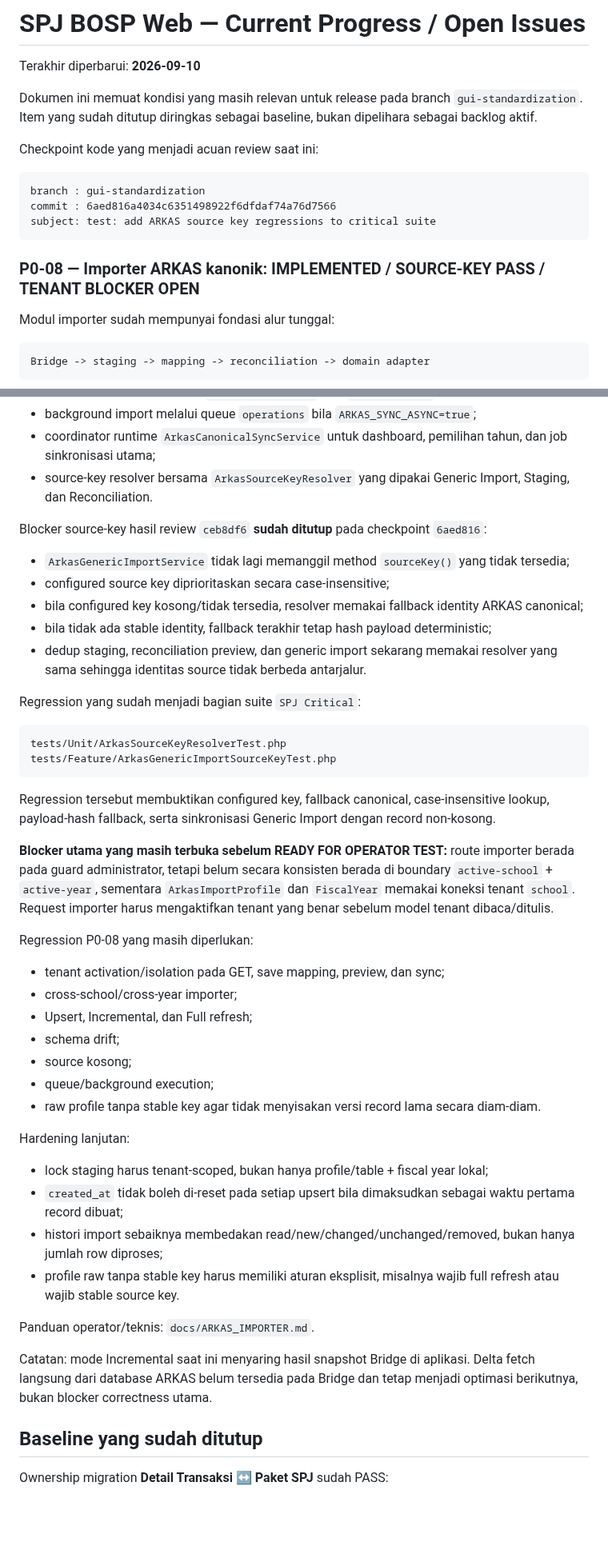
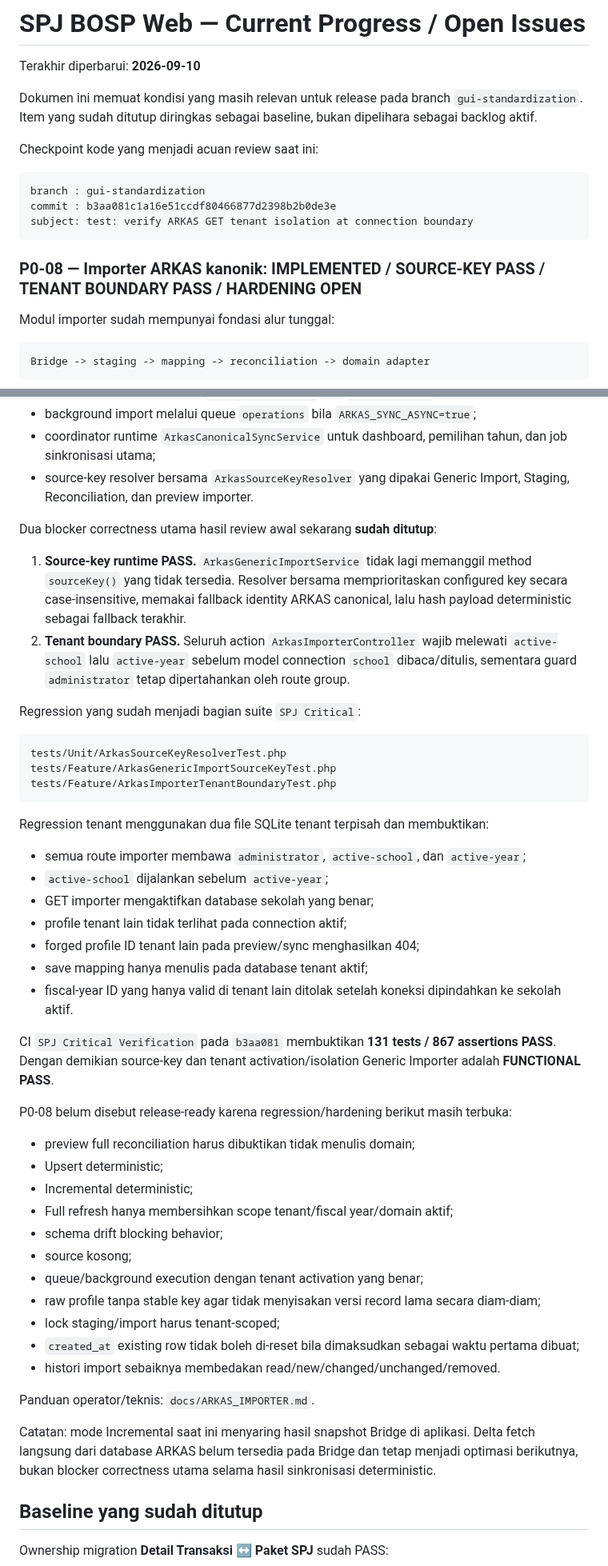
Before and after one commit to amwaluddinlubis-code/APP-SPJ, a Markdown page: docs/CURRENT_PROGRESS.md, 2 parts joined by grey strips. Shown at 80% size. Rendered like a GitHub page; blank space fills up the shorter version.

Commit message:
docs: mark ARKAS tenant boundary pass

````diff
--- a/docs/CURRENT_PROGRESS.md
+++ b/docs/CURRENT_PROGRESS.md
@@ -8,11 +8,11 @@ Checkpoint kode yang menjadi acuan review saat ini:
 
 ```text
 branch : gui-standardization
-commit : 6aed816a4034c6351498922f6dfdaf74a76d7566
-subject: test: add ARKAS source key regressions to critical suite
+commit : b3aa081c1a16e51ccdf80466877d2398b2b0de3e
+subject: test: verify ARKAS GET tenant isolation at connection boundary
 ```
 
-### P0-08 — Importer ARKAS kanonik: IMPLEMENTED / SOURCE-KEY PASS / TENANT BLOCKER OPEN
+### P0-08 — Importer ARKAS kanonik: IMPLEMENTED / SOURCE-KEY PASS / TENANT BOUNDARY PASS / HARDENING OPEN
 
 Modul importer sudah mempunyai fondasi alur tunggal:
 
@@ -31,47 +31,50 @@ Fitur yang sudah tersedia di source:
 - parent-child staging melalui `parent_source_key` dan `relation_type`;
 - background import melalui queue `operations` bila `ARKAS_SYNC_ASYNC=true`;
 - coordinator runtime `ArkasCanonicalSyncService` untuk dashboard, pemilihan tahun, dan job sinkronisasi utama;
-- source-key resolver bersama `ArkasSourceKeyResolver` yang dipakai Generic Import, Staging, dan Reconciliation.
+- source-key resolver bersama `ArkasSourceKeyResolver` yang dipakai Generic Import, Staging, Reconciliation, dan preview importer.
 
-Blocker source-key hasil review `ceb8df6` **sudah ditutup** pada checkpoint `6aed816`:
+Dua blocker correctness utama hasil review awal sekarang **sudah ditutup**:
 
-- `ArkasGenericImportService` tidak lagi memanggil method `sourceKey()` yang tidak tersedia;
-- configured source key diprioritaskan secara case-insensitive;
-- bila configured key kosong/tidak tersedia, resolver memakai fallback identity ARKAS canonical;
-- bila tidak ada stable identity, fallback terakhir tetap hash payload deterministic;
-- dedup staging, reconciliation preview, dan generic import sekarang memakai resolver yang sama sehingga identitas source tidak berbeda antarjalur.
+1. **Source-key runtime PASS.** `ArkasGenericImportService` tidak lagi memanggil method `sourceKey()` yang tidak tersedia. Resolver bersama memprioritaskan configured key secara case-insensitive, memakai fallback identity ARKAS canonical, lalu hash payload deterministic sebagai fallback terakhir.
+2. **Tenant boundary PASS.** Seluruh action `ArkasImporterController` wajib melewati `active-school` lalu `active-year` sebelum model connection `school` dibaca/ditulis, sementara guard `administrator` tetap dipertahankan oleh route group.
 
 Regression yang sudah menjadi bagian suite `SPJ Critical`:
 
 ```text
 tests/Unit/ArkasSourceKeyResolverTest.php
 tests/Feature/ArkasGenericImportSourceKeyTest.php
+tests/Feature/ArkasImporterTenantBoundaryTest.php
 ```
 
-Regression tersebut membuktikan configured key, fallback canonical, case-insensitive lookup, payload-hash fallback, serta sinkronisasi Generic Import dengan record non-kosong.
+Regression tenant menggunakan dua file SQLite tenant terpisah dan membuktikan:
 
-**Blocker utama yang masih terbuka sebelum READY FOR OPERATOR TEST:** route importer berada pada guard administrator, tetapi belum secara konsisten berada di boundary `active-school` + `active-year`, sementara `ArkasImportProfile` dan `FiscalYear` memakai koneksi tenant `school`. Request importer harus mengaktifkan tenant yang benar sebelum model tenant dibaca/ditulis.
+- semua route importer membawa `administrator`, `active-school`, dan `active-year`;
+- `active-school` dijalankan sebelum `active-year`;
+- GET importer mengaktifkan database sekolah yang benar;
+- profile tenant lain tidak terlihat pada connection aktif;
+- forged profile ID tenant lain pada preview/sync menghasilkan 404;
+- save mapping hanya menulis pada database tenant aktif;
+- fiscal-year ID yang hanya valid di tenant lain ditolak setelah koneksi dipindahkan ke sekolah aktif.
 
-Regression P0-08 yang masih diperlukan:
+CI `SPJ Critical Verification` pada `b3aa081` membuktikan **131 tests / 867 assertions PASS**. Dengan demikian source-key dan tenant activation/isolation Generic Importer adalah **FUNCTIONAL PASS**.
 
-- tenant activation/isolation pada GET, save mapping, preview, dan sync;
-- cross-school/cross-year importer;
-- Upsert, Incremental, dan Full refresh;
-- schema drift;
+P0-08 belum disebut release-ready karena regression/hardening berikut masih terbuka:
+
+- preview full reconciliation harus dibuktikan tidak menulis domain;
+- Upsert deterministic;
+- Incremental deterministic;
+- Full refresh hanya membersihkan scope tenant/fiscal year/domain aktif;
+- schema drift blocking behavior;
 - source kosong;
-- queue/background execution;
-- raw profile tanpa stable key agar tidak menyisakan versi record lama secara diam-diam.
-
-Hardening lanjutan:
-
-- lock staging harus tenant-scoped, bukan hanya profile/table + fiscal year lokal;
-- `created_at` tidak boleh di-reset pada setiap upsert bila dimaksudkan sebagai waktu pertama record dibuat;
-- histori import sebaiknya membedakan read/new/changed/unchanged/removed, bukan hanya jumlah row diproses;
-- profile raw tanpa stable key harus memiliki aturan eksplisit, misalnya wajib full refresh atau wajib stable source key.
+- queue/background execution dengan tenant activation yang benar;
+- raw profile tanpa stable key agar tidak menyisakan versi record lama secara diam-diam;
+- lock staging/import harus tenant-scoped;
+- `created_at` existing row tidak boleh di-reset bila dimaksudkan sebagai waktu pertama dibuat;
+- histori import sebaiknya membedakan read/new/changed/unchanged/removed.
 
 Panduan operator/teknis: `docs/ARKAS_IMPORTER.md`.
 
-Catatan: mode Incremental saat ini menyaring hasil snapshot Bridge di aplikasi. Delta fetch langsung dari database ARKAS belum tersedia pada Bridge dan tetap menjadi optimasi berikutnya, bukan blocker correctness utama.
+Catatan: mode Incremental saat ini menyaring hasil snapshot Bridge di aplikasi. Delta fetch langsung dari database ARKAS belum tersedia pada Bridge dan tetap menjadi optimasi berikutnya, bukan blocker correctness utama selama hasil sinkronisasi deterministic.
 
 ## Baseline yang sudah ditutup
 
````
Also changed, not shown: other parts of docs/CURRENT_PROGRESS.md (+11 -10 lines).
